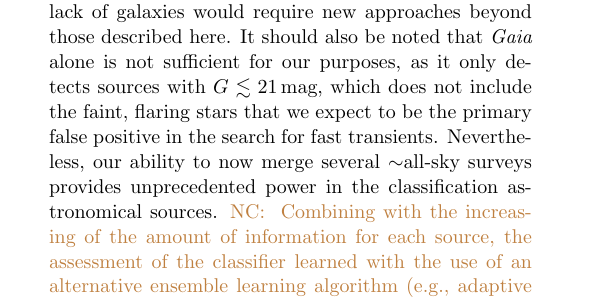
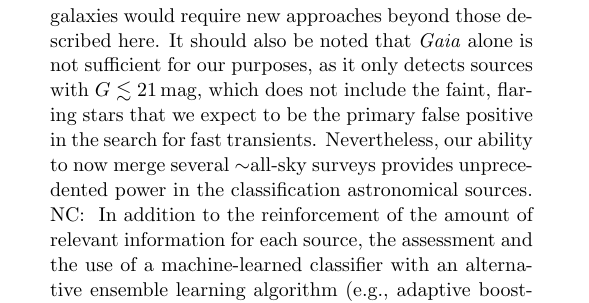
Before and after one commit to adamamiller/PS1_star_galaxy, a LaTeX paper (paper/ps1_star_gal.tex): part of one column of page 13 of 14 before the commit and part of one column of page 14 of 14 after it, cut so that both start at the same text. Compiled offline with pdfLaTeX; an older LaTeX class or package is replaced by its successor.

```diff
--- a/paper/ps1_star_gal.tex
+++ b/paper/ps1_star_gal.tex
@@ -23,7 +23,7 @@
 %%
 %%
 %% using aastex version 6.1
-\documentclass[twocolumn]{aastex62}
+\documentclass[twocolumn, dvipdfmx]{aastex62}
 
 %% The default is a single spaced, 10 point font, single spaced article.
 %% There are 5 other style options available via an optional argument. They
@@ -1273,10 +1279,11 @@
 merge several $\sim$all-sky surveys provides unprecedented power in the
 classification astronomical sources.
 \NC{
-Combining with the increasing of the amount of information for each source,
-the assessment of the classifier learned with the use of an alternative ensemble learning algorithm
-(e.g., adaptive boosting algorithm; AdaBoost, \citealt{Freund97})
-would be meaningful to ascertain and boost the power of the star--galaxy separation \citep{Sevilla18}.
+In addition to the reinforcement of the amount of relevant information for each source,
+the assessment and the use of a machine-learned classifier
+with an alternative ensemble learning algorithm
+(e.g., adaptive boosting algorithm; \citealt{Freund97})
+would be meaningful to ensure and to strengthen the power of the star--galaxy separation \citep{Sevilla18}.
 }
 This power is particularly important
 for improving the scientific output and follow-up efficiency of time-domain
```
Also changed, not shown: paper/ps1_star_gal.tex (10 more changed lines).
